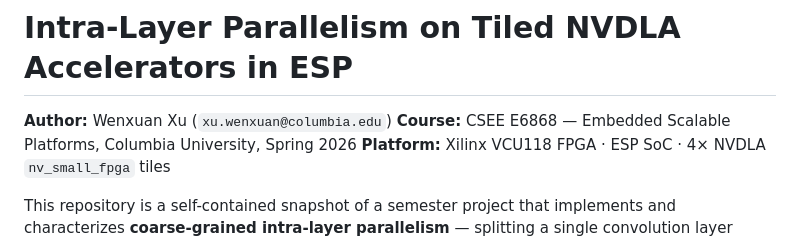
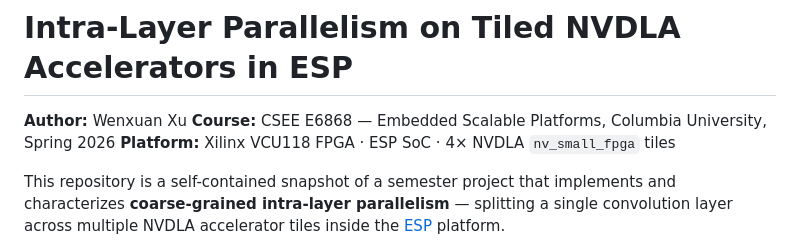
Before and after one commit to InariHimeko/nvdla-intra-parallel-esp, a Markdown page: README.md, the part around the change. GitHub-like rendering.

```diff
--- a/README.md
+++ b/README.md
@@ -1,6 +1,6 @@
 # Intra-Layer Parallelism on Tiled NVDLA Accelerators in ESP
 
-**Author:** Wenxuan Xu (`xu.wenxuan@columbia.edu`)
+**Author:** Wenxuan Xu
 **Course:** CSEE E6868 — Embedded Scalable Platforms, Columbia University, Spring 2026
 **Platform:** Xilinx VCU118 FPGA · ESP SoC · 4× NVDLA `nv_small_fpga` tiles
 
```
